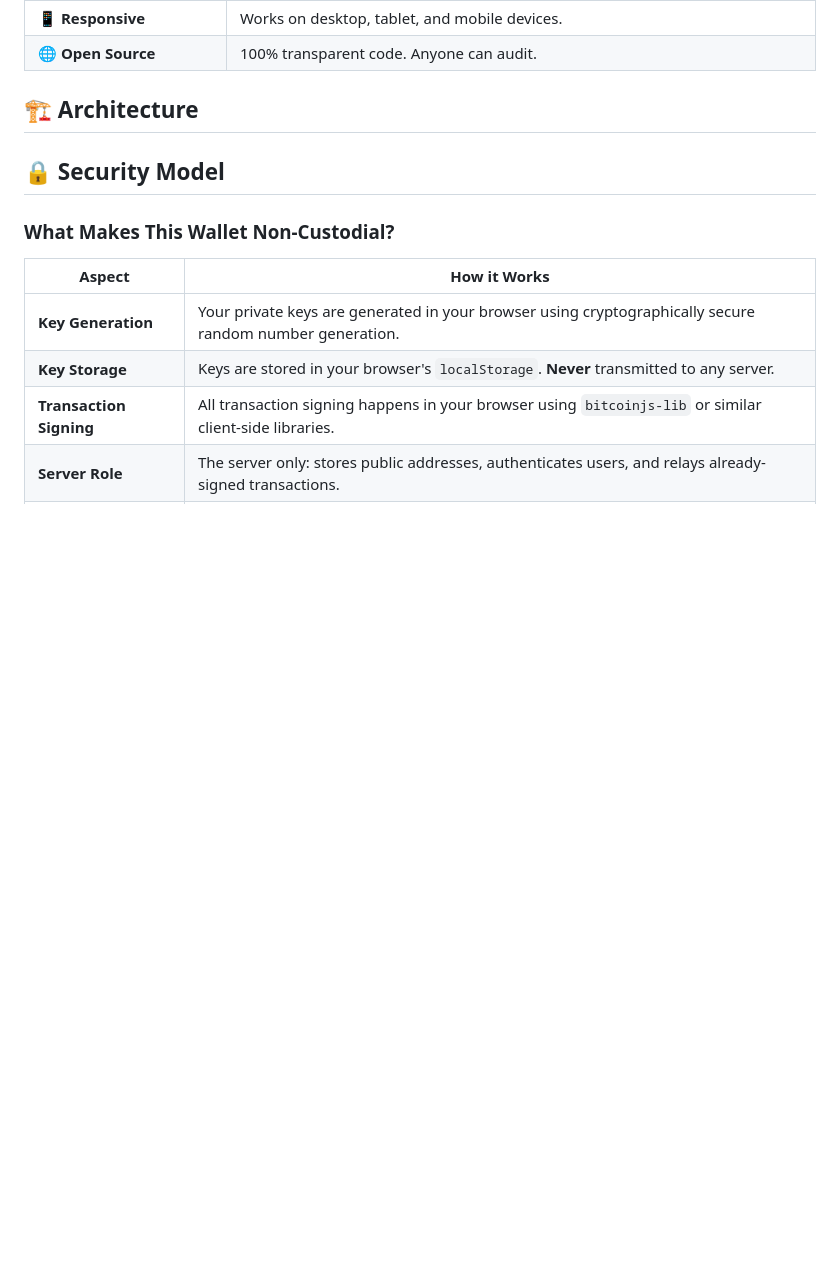
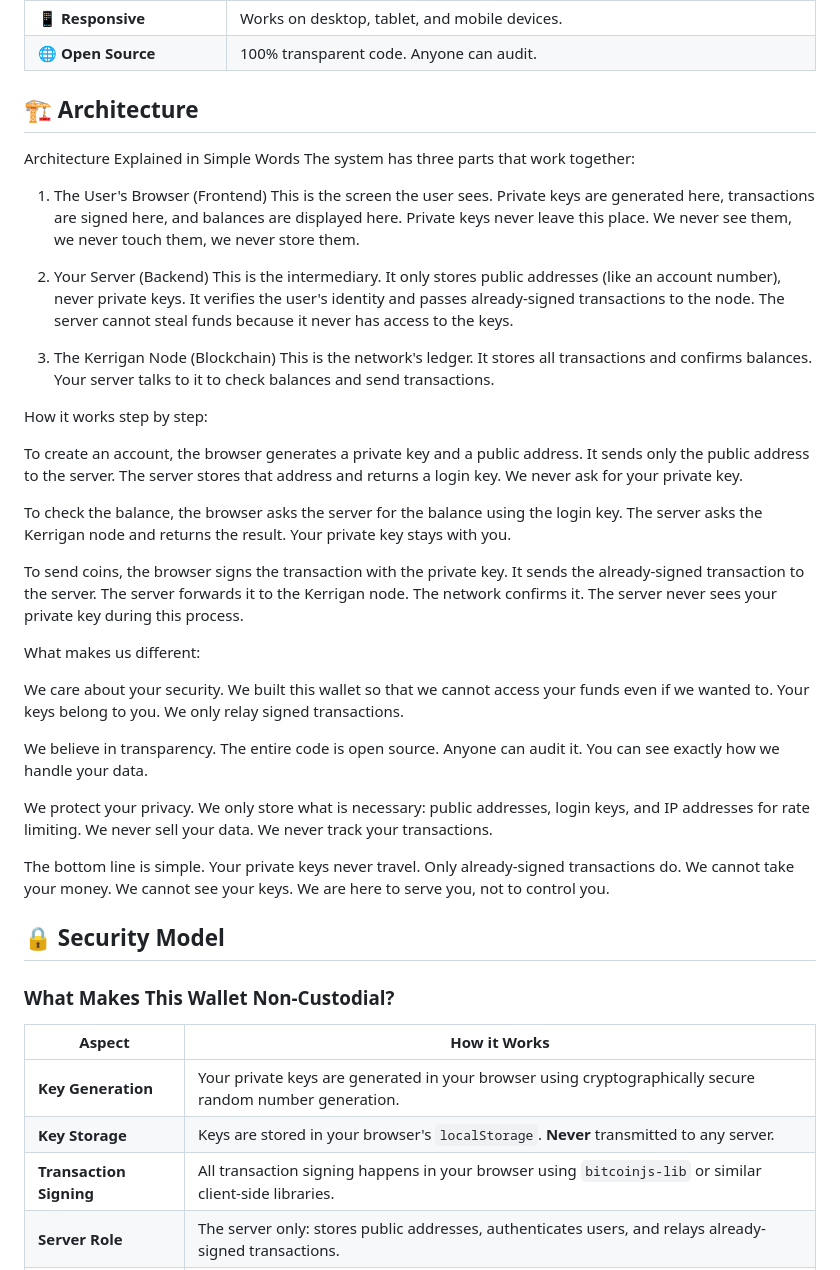
Before and after one commit to webwallet-online/Kerrigan-webwallet, a Markdown page: README.md, the part around the change. Rendered like a GitHub page; blank space fills up the shorter version.

```diff
--- a/README.md
+++ b/README.md
@@ -25,6 +25,35 @@ Kerrigan Web Wallet is a **non-custodial** web-based wallet for the Kerrigan (KR
 
 ## 🏗️ Architecture
 
+Architecture Explained in Simple Words
+The system has three parts that work together:
+
+1. The User's Browser (Frontend)
+This is the screen the user sees. Private keys are generated here, transactions are signed here, and balances are displayed here. Private keys never leave this place. We never see them, we never touch them, we never store them.
+
+2. Your Server (Backend)
+This is the intermediary. It only stores public addresses (like an account number), never private keys. It verifies the user's identity and passes already-signed transactions to the node. The server cannot steal funds because it never has access to the keys.
+
+3. The Kerrigan Node (Blockchain)
+This is the network's ledger. It stores all transactions and confirms balances. Your server talks to it to check balances and send transactions.
+
+How it works step by step:
+
+To create an account, the browser generates a private key and a public address. It sends only the public address to the server. The server stores that address and returns a login key. We never ask for your private key.
+
+To check the balance, the browser asks the server for the balance using the login key. The server asks the Kerrigan node and returns the result. Your private key stays with you.
+
+To send coins, the browser signs the transaction with the private key. It sends the already-signed transaction to the server. The server forwards it to the Kerrigan node. The network confirms it. The server never sees your private key during this process.
+
+What makes us different:
+
+We care about your security. We built this wallet so that we cannot access your funds even if we wanted to. Your keys belong to you. We only relay signed transactions.
+
+We believe in transparency. The entire code is open source. Anyone can audit it. You can see exactly how we handle your data.
+
+We protect your privacy. We only store what is necessary: public addresses, login keys, and IP addresses for rate limiting. We never sell your data. We never track your transactions.
+
+The bottom line is simple. Your private keys never travel. Only already-signed transactions do. We cannot take your money. We cannot see your keys. We are here to serve you, not to control you.
 
 
 
```
